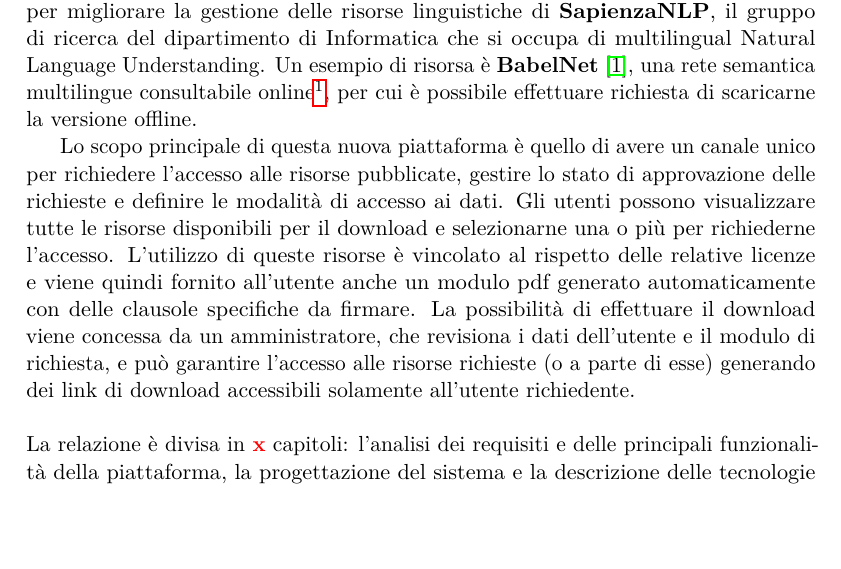
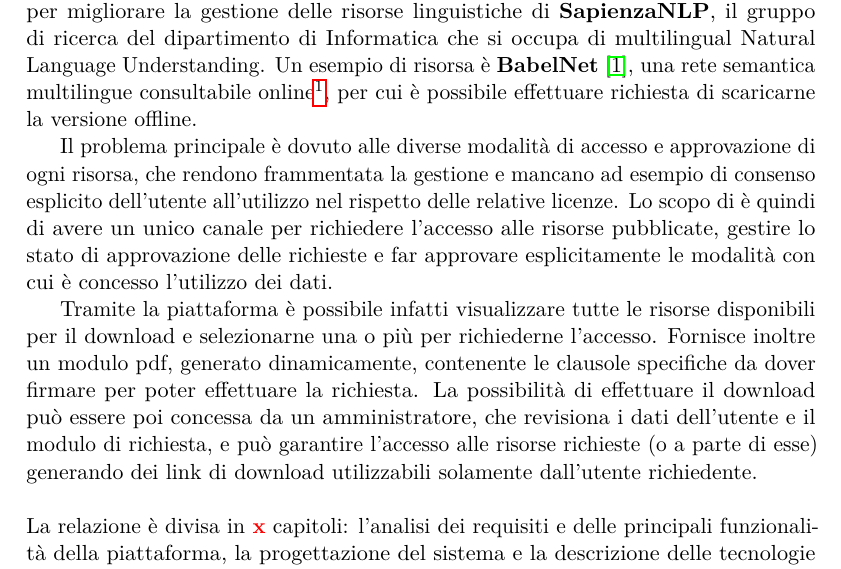
Before and after one commit to andrea-gasparini/bachelor-degree-thesis, a LaTeX thesis (relazione.tex, which reads chapters/introduzione.tex): part of page 5 of 11, cut so that both start at the same text, the shorter picture padded with empty space. Compiled offline with pdfLaTeX.

Commit message:
Aggiunta descrizione del problema

```diff
--- a/chapters/introduzione.tex
+++ b/chapters/introduzione.tex
@@ -10,17 +10,21 @@ Un esempio di risorsa è \textbf{BabelNet} \cite{NavigliPonzetto:12aij}, una ret
 semantica multilingue consultabile online\footnote{\url{https://babelnet.org}},
 per cui è possibile effettuare richiesta di scaricarne la versione offline.
 
-Lo scopo principale di questa nuova piattaforma è quello di avere un canale unico
-per richiedere l'accesso alle risorse pubblicate, gestire lo stato di approvazione
-delle richieste e definire le modalità di accesso ai dati.
-Gli utenti possono visualizzare tutte le risorse disponibili per il download
-e selezionarne una o più per richiederne l'accesso. L'utilizzo di queste risorse
-è vincolato al rispetto delle relative licenze e viene quindi fornito all'utente
-anche un modulo pdf generato automaticamente con delle clausole specifiche da firmare.
-La possibilità di effettuare il download viene concessa da un amministratore, che
-revisiona i dati dell'utente e il modulo di richiesta, e può garantire l'accesso
-alle risorse richieste (o a parte di esse) generando dei link di download accessibili
-solamente all'utente richiedente.
+Il problema principale è dovuto alle diverse modalità di accesso e approvazione
+di ogni risorsa, che rendono frammentata la gestione e mancano ad esempio di
+consenso esplicito dell'utente all'utilizzo nel rispetto delle relative licenze.
+Lo scopo di è quindi di avere un unico canale per richiedere l'accesso alle
+risorse pubblicate, gestire lo stato di approvazione delle richieste e far
+approvare esplicitamente le modalità con cui è concesso l'utilizzo dei dati.
+
+Tramite la piattaforma è possibile infatti visualizzare tutte le risorse
+disponibili per il download e selezionarne una o più per richiederne l'accesso.
+Fornisce inoltre un modulo pdf, generato dinamicamente, contenente le clausole
+specifiche da dover firmare per poter effettuare la richiesta. La possibilità di
+effettuare il download può essere poi concessa da un amministratore, che revisiona
+i dati dell'utente e il modulo di richiesta, e può garantire l'accesso alle risorse
+richieste (o a parte di esse) generando dei link di download utilizzabili
+solamente dall'utente richiedente.
 \newline
 \newline
 La relazione è divisa in {\textbf{\color{red}x}} capitoli:
```
